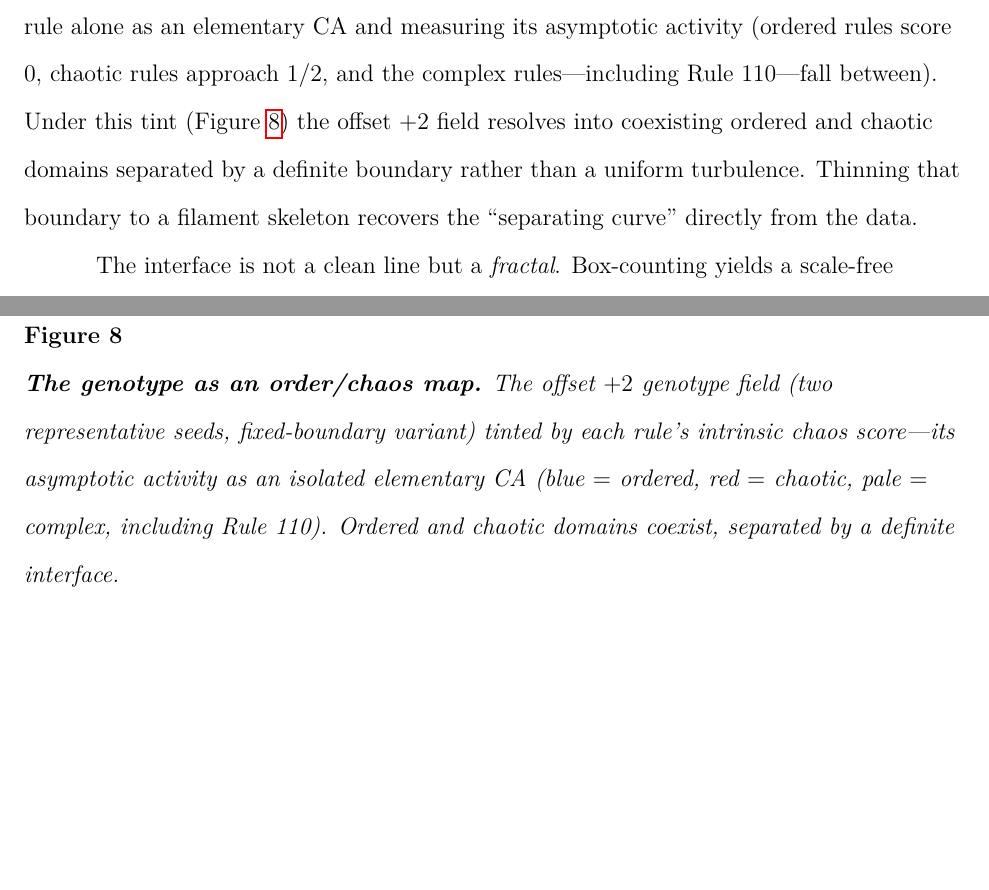
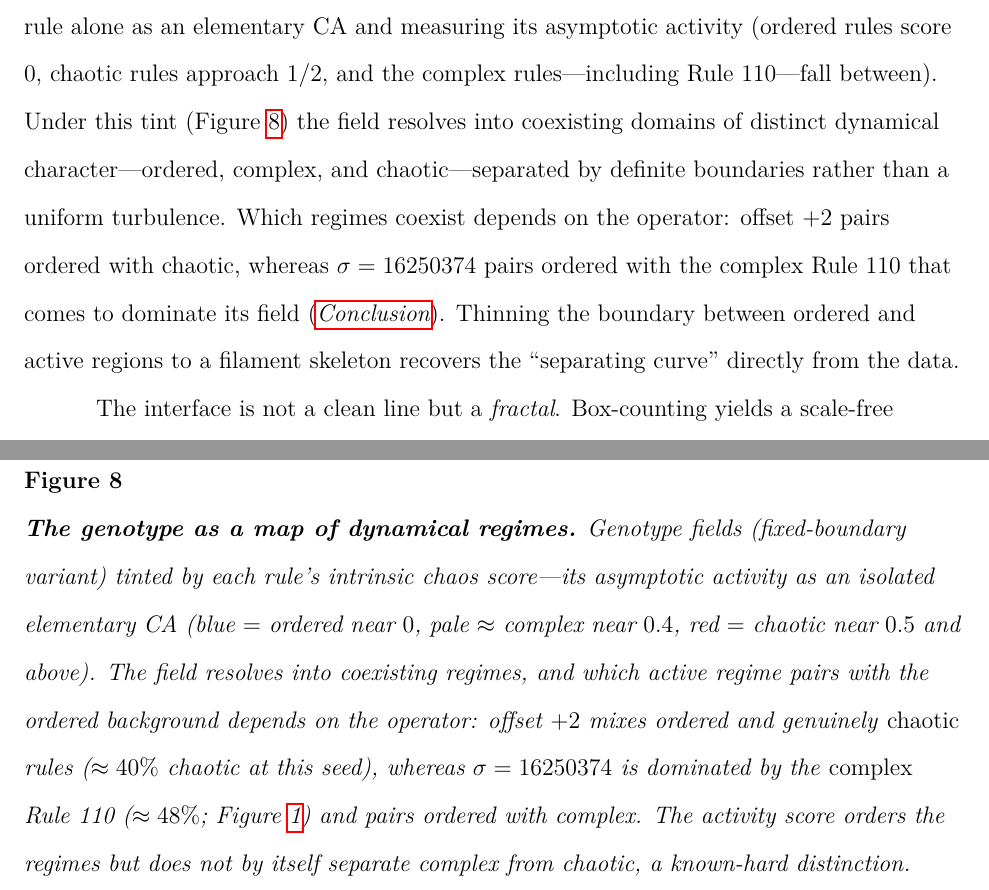
Before and after one commit to tothedarktowercame/futon5, a LaTeX paper (holes/tech-notes/paper/draft2.tex): two parts of pages 13 and 24 of 27, joined at a grey line, cut so that both start at the same text, the shorter picture padded with empty space. Compiled offline with pdfLaTeX.

Commit message:
paper: refine tint to three regimes (ordered/complex/chaotic), per Joe
Joe's catch: the coexistence isn't always ordered+chaotic. sigma=16250374 is
dominated by the COMPLEX Rule 110 (~48% of cells; 84% complex-band, only 7%
chaotic) -- ordered+complex -- whereas offset+2 is genuinely ordered+chaotic
(40% chaotic). fig:tint now shows both operators; caption + Discussion name three
regimes and note the coexisting pair is operator-dependent, tying sigma=16250374
to the paper's existing Rule-110 narrative (Conclusion). Honest that the activity
score orders but does not cleanly separate complex from chaotic. Builds clean.

Co-Authored-By: Claude Opus 4.8 <noreply@anthropic.com>

```diff
--- a/holes/tech-notes/paper/draft2.tex
+++ b/holes/tech-notes/paper/draft2.tex
@@ -601,10 +601,14 @@ but by each rule's \emph{intrinsic dynamical character}: a scalar chaos score
 obtained by running that rule alone as an elementary CA and measuring its
 asymptotic activity (ordered rules score $0$, chaotic rules approach $1/2$, and
 the complex rules---including Rule~$110$---fall between). Under this tint
-(Figure~\ref{fig:tint}) the offset $+2$ field resolves into coexisting ordered
-and chaotic domains separated by a definite boundary rather than a uniform
-turbulence. Thinning that boundary to a filament skeleton recovers the
-``separating curve'' directly from the data.
+(Figure~\ref{fig:tint}) the field resolves into coexisting domains of distinct
+dynamical character---ordered, complex, and chaotic---separated by definite
+boundaries rather than a uniform turbulence. Which regimes coexist depends on
+the operator: offset $+2$ pairs ordered with chaotic, whereas
+$\sigma = 16250374$ pairs ordered with the complex Rule~110 that comes to
+dominate its field (\secref{sec:conclusion}). Thinning the boundary between
+ordered and active regions to a filament skeleton recovers the ``separating
+curve'' directly from the data.
 
 The interface is not a clean line but a \emph{fractal}. Box-counting yields a
 scale-free dimension (clean power laws, $R^2 > 0.99$) of $D \approx 1.5$ for
@@ -648,11 +652,17 @@ edge-of-chaos lines of these diagrams is, we think, a paper of its own.
 \begin{figure}[tb]
 \centering
 \includegraphics[width=0.68\linewidth]{figures/eoc_tint.png}
-\caption{\textbf{The genotype as an order/chaos map.} The offset $+2$ genotype
-field (two representative seeds, fixed-boundary variant) tinted by each rule's
-intrinsic chaos score---its asymptotic activity as an isolated elementary CA
-(blue $=$ ordered, red $=$ chaotic, pale $=$ complex, including Rule~110).
-Ordered and chaotic domains coexist, separated by a definite interface.}
+\caption{\textbf{The genotype as a map of dynamical regimes.} Genotype fields
+(fixed-boundary variant) tinted by each rule's intrinsic chaos score---its
+asymptotic activity as an isolated elementary CA (blue $=$ ordered near $0$,
+pale $\approx$ complex near $0.4$, red $=$ chaotic near $0.5$ and above). The
+field resolves into coexisting regimes, and which active regime pairs with the
+ordered background depends on the operator: offset $+2$ mixes ordered and
+genuinely \emph{chaotic} rules ($\approx 40\%$ chaotic at this seed), whereas
+$\sigma = 16250374$ is dominated by the \emph{complex} Rule~110
+($\approx 48\%$; Figure~\ref{fig:regimes}) and pairs ordered with complex. The
+activity score orders the regimes but does not by itself separate complex from
+chaotic, a known-hard distinction.}
 \label{fig:tint}
 \end{figure}
 
```
Also changed, not shown: holes/tech-notes/paper/figures/eoc_tint.png.
